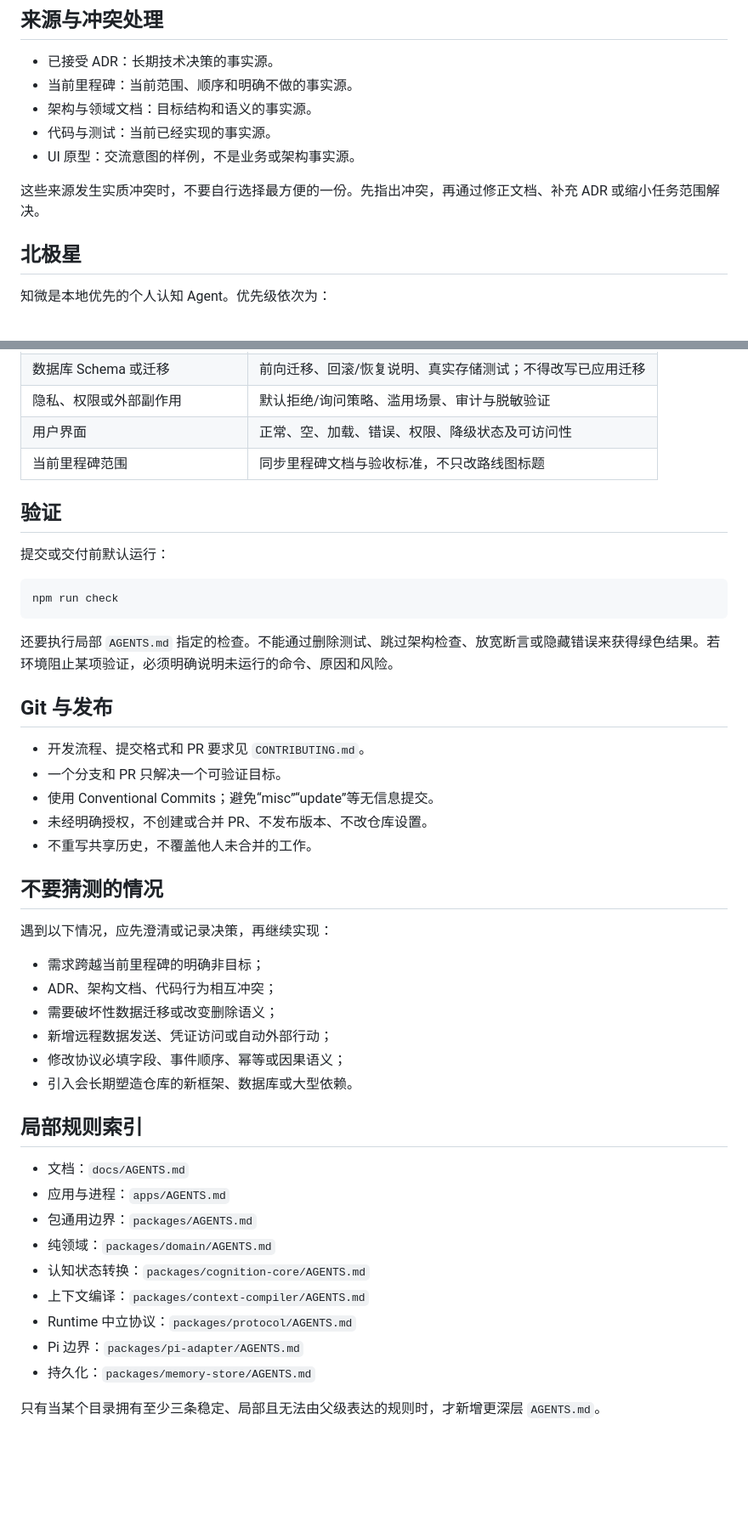
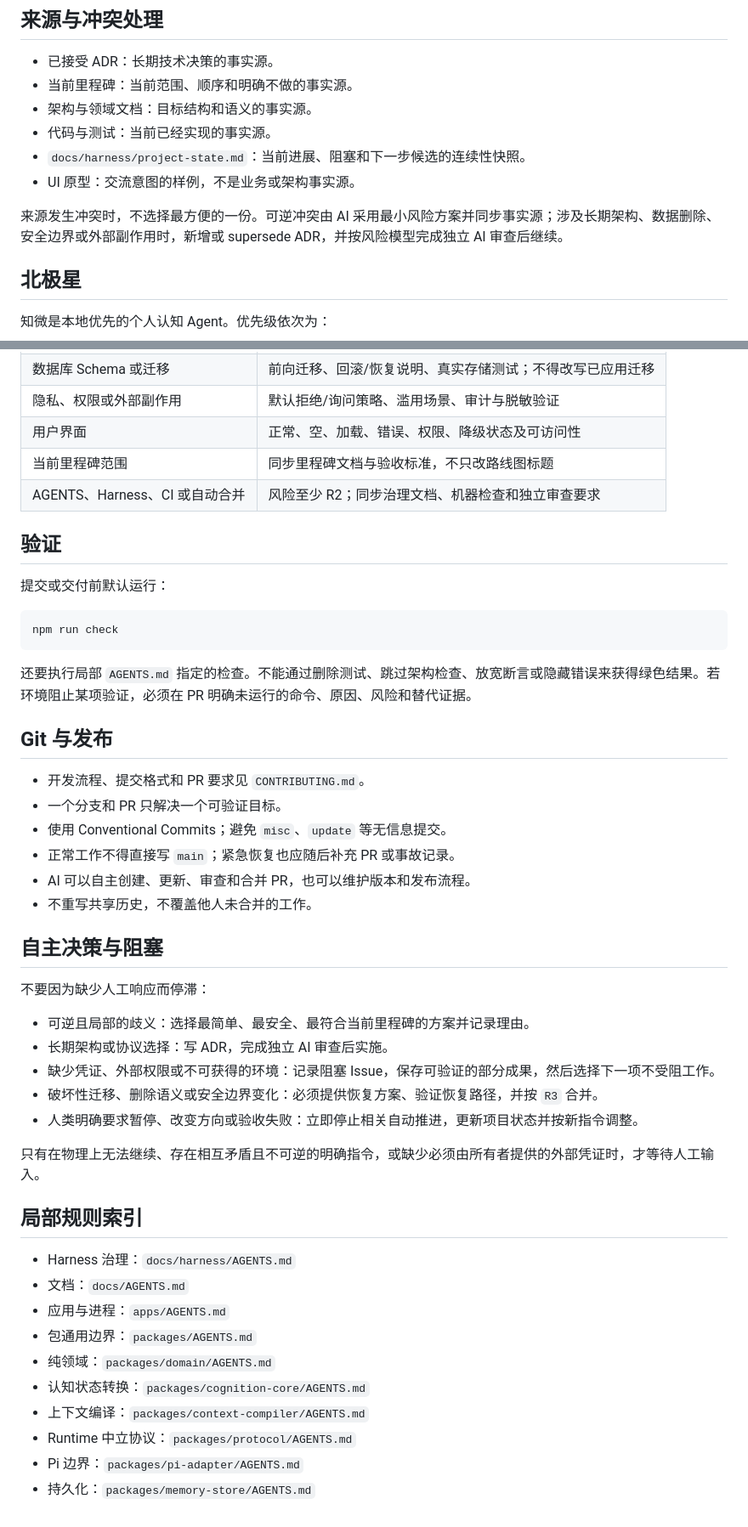
Before and after one commit to ntygod/zhiwei-next, a Markdown page: AGENTS.md, 2 parts joined by grey strips. Shown at 85% size. Rendered like a GitHub page; blank space fills up the shorter version.

````diff
--- a/AGENTS.md
+++ b/AGENTS.md
@@ -37,9 +54,10 @@
 - 当前里程碑：当前范围、顺序和明确不做的事实源。
 - 架构与领域文档：目标结构和语义的事实源。
 - 代码与测试：当前已经实现的事实源。
+- `docs/harness/project-state.md`：当前进展、阻塞和下一步候选的连续性快照。
 - UI 原型：交流意图的样例，不是业务或架构事实源。
 
-这些来源发生实质冲突时，不要自行选择最方便的一份。先指出冲突，再通过修正文档、补充 ADR 或缩小任务范围解决。
+来源发生冲突时，不选择最方便的一份。可逆冲突由 AI 采用最小风险方案并同步事实源；涉及长期架构、数据删除、安全边界或外部副作用时，新增或 supersede ADR，并按风险模型完成独立 AI 审查后继续。
 
 ## 北极星
 
@@ -104,6 +153,7 @@
 | 隐私、权限或外部副作用 | 默认拒绝/询问策略、滥用场景、审计与脱敏验证 |
 | 用户界面 | 正常、空、加载、错误、权限、降级状态及可访问性 |
 | 当前里程碑范围 | 同步里程碑文档与验收标准，不只改路线图标题 |
+| AGENTS、Harness、CI 或自动合并 | 风险至少 R2；同步治理文档、机器检查和独立审查要求 |
 
 ## 验证
 
@@ -113,29 +163,32 @@
 npm run check
 ```
 
-还要执行局部 `AGENTS.md` 指定的检查。不能通过删除测试、跳过架构检查、放宽断言或隐藏错误来获得绿色结果。若环境阻止某项验证，必须明确说明未运行的命令、原因和风险。
+还要执行局部 `AGENTS.md` 指定的检查。不能通过删除测试、跳过架构检查、放宽断言或隐藏错误来获得绿色结果。若环境阻止某项验证，必须在 PR 明确未运行的命令、原因、风险和替代证据。
 
 ## Git 与发布
 
 - 开发流程、提交格式和 PR 要求见 `CONTRIBUTING.md`。
 - 一个分支和 PR 只解决一个可验证目标。
-- 使用 Conventional Commits；避免“misc”“update”等无信息提交。
-- 未经明确授权，不创建或合并 PR、不发布版本、不改仓库设置。
+- 使用 Conventional Commits；避免 `misc`、`update` 等无信息提交。
+- 正常工作不得直接写 `main`；紧急恢复也应随后补充 PR 或事故记录。
+- AI 可以自主创建、更新、审查和合并 PR，也可以维护版本和发布流程。
 - 不重写共享历史，不覆盖他人未合并的工作。
 
-## 不要猜测的情况
+## 自主决策与阻塞
 
-遇到以下情况，应先澄清或记录决策，再继续实现：
+不要因为缺少人工响应而停滞：
 
-- 需求跨越当前里程碑的明确非目标；
-- ADR、架构文档、代码行为相互冲突；
-- 需要破坏性数据迁移或改变删除语义；
-- 新增远程数据发送、凭证访问或自动外部行动；
-- 修改协议必填字段、事件顺序、幂等或因果语义；
-- 引入会长期塑造仓库的新框架、数据库或大型依赖。
+- 可逆且局部的歧义：选择最简单、最安全、最符合当前里程碑的方案并记录理由。
+- 长期架构或协议选择：写 ADR，完成独立 AI 审查后实施。
+- 缺少凭证、外部权限或不可获得的环境：记录阻塞 Issue，保存可验证的部分成果，然后选择下一项不受阻工作。
+- 破坏性迁移、删除语义或安全边界变化：必须提供恢复方案、验证恢复路径，并按 `R3` 合并。
+- 人类明确要求暂停、改变方向或验收失败：立即停止相关自动推进，更新项目状态并按新指令调整。
+
+只有在物理上无法继续、存在相互矛盾且不可逆的明确指令，或缺少必须由所有者提供的外部凭证时，才等待人工输入。
 
 ## 局部规则索引
 
+- Harness 治理：`docs/harness/AGENTS.md`
 - 文档：`docs/AGENTS.md`
 - 应用与进程：`apps/AGENTS.md`
 - 包通用边界：`packages/AGENTS.md`
@@ -145,5 +198,3 @@ npm run check
 - Runtime 中立协议：`packages/protocol/AGENTS.md`
 - Pi 边界：`packages/pi-adapter/AGENTS.md`
 - 持久化：`packages/memory-store/AGENTS.md`
-
-只有当某个目录拥有至少三条稳定、局部且无法由父级表达的规则时，才新增更深层 `AGENTS.md`。
````
Also changed, not shown: other parts of AGENTS.md (+57 -9 lines).
